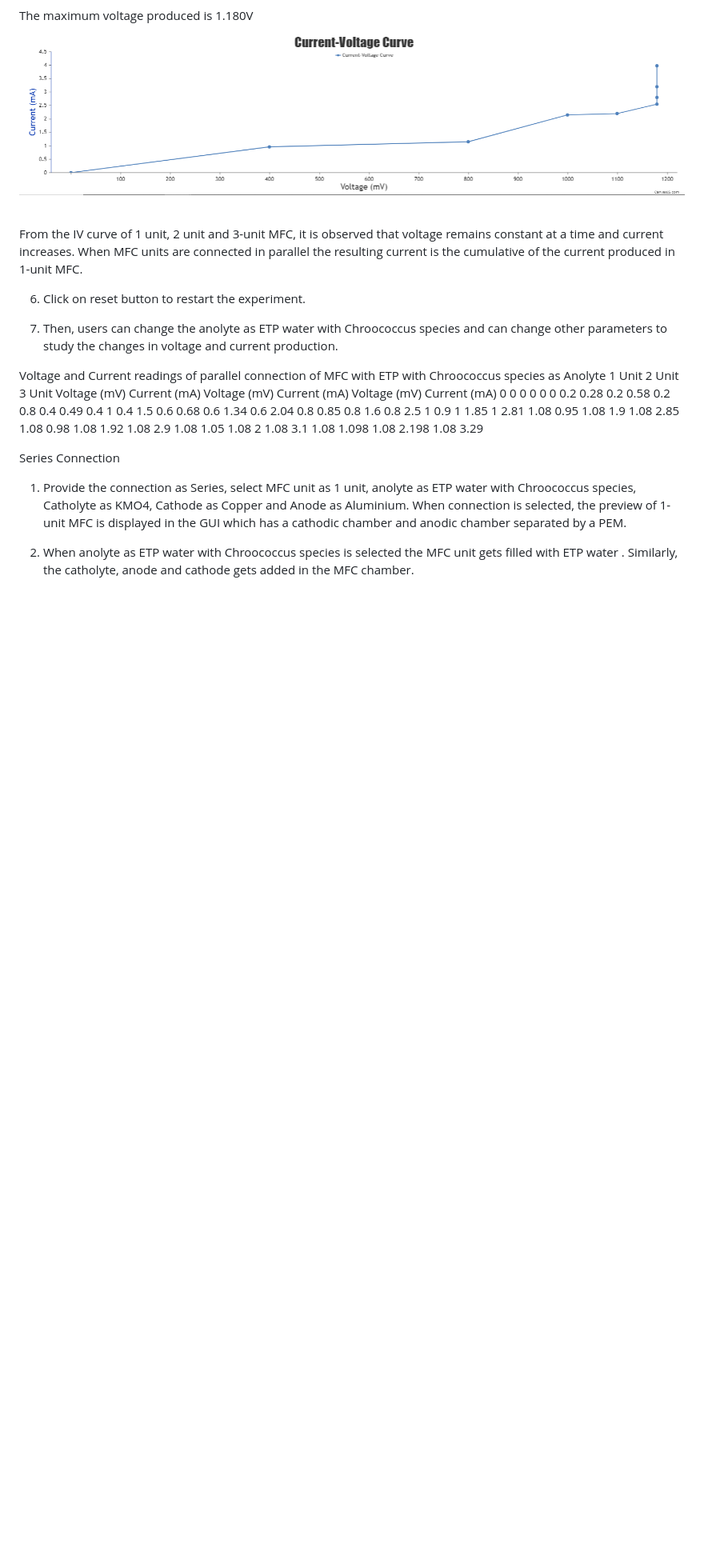
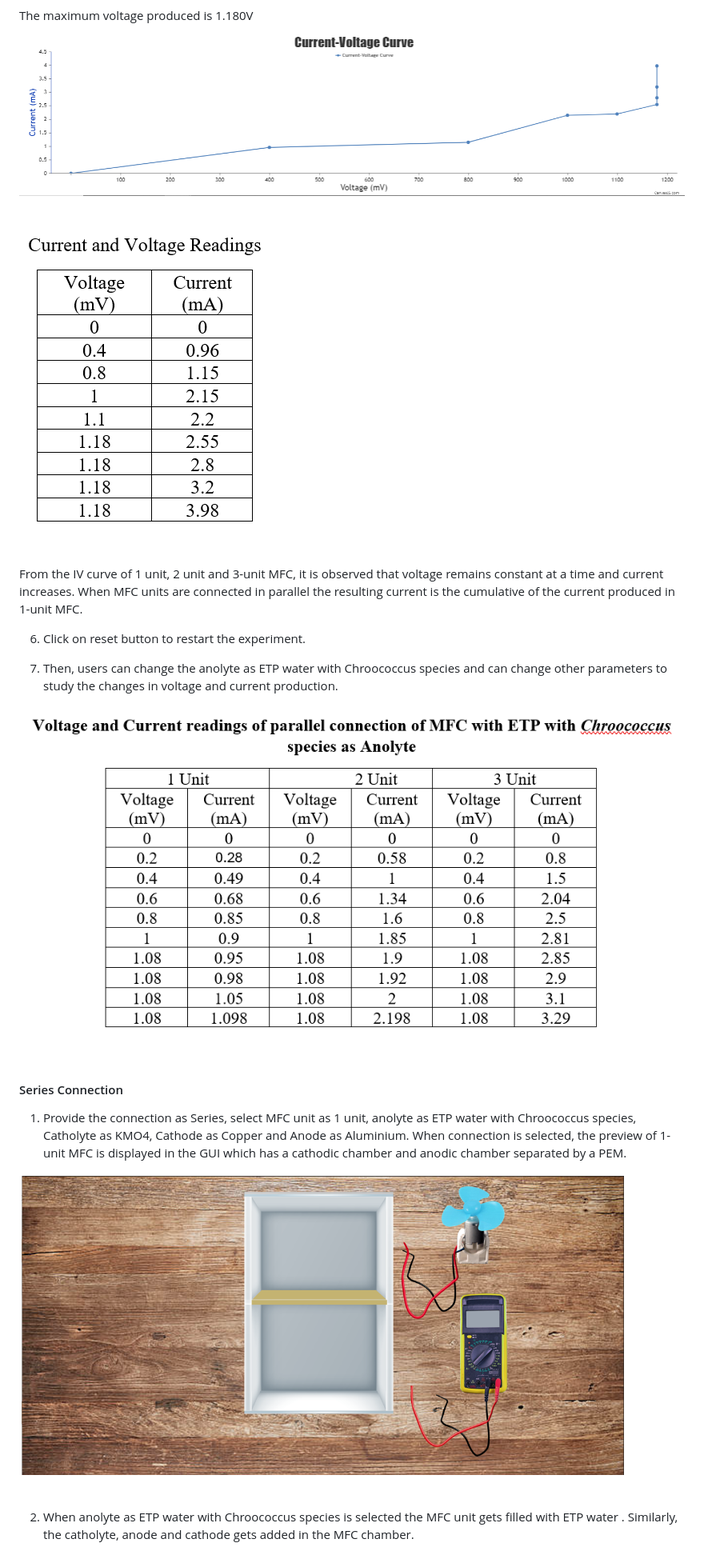
Before and after one commit to virtual-labs/exp-modular-assembly-mfc-au, a Markdown page: experiment/procedure.md, the part around the change printed below. Shown: that part at 80% size. Drawn GitHub-style; blank space fills up the shorter version.

```diff
--- a/experiment/procedure.md
+++ b/experiment/procedure.md
@@ -93,6 +93,11 @@ The maximum voltage produced is 1.180V
 &nbsp;
 
 
+<img src="images/12.png" title="" />
+
+&nbsp;
+
+
 From the IV curve of 1 unit, 2 unit and 3-unit MFC, it is observed that voltage remains constant at a time and current increases. When MFC units are connected in parallel the resulting current is the cumulative of the current produced in 1-unit MFC.
 
 6. Click on reset button to restart the experiment.
@@ -102,30 +107,19 @@ From the IV curve of 1 unit, 2 unit and 3-unit MFC, it is observed that voltage
 
 
 
+<img src="images/13.png" title="" />
+
+&nbsp;
 
 
+#### Series Connection
 
-Voltage and Current readings of parallel connection of MFC with ETP with Chroococcus species as Anolyte
-1 Unit	2 Unit	3 Unit
-Voltage (mV)	Current
-(mA)	Voltage
-(mV)	Current
-(mA)	Voltage
-(mV)	Current
-(mA)
-0	0	0	0	0	0
-0.2	0.28	0.2	0.58	0.2	0.8
-0.4	0.49	0.4	1	0.4	1.5
-0.6	0.68	0.6	1.34	0.6	2.04
-0.8	0.85	0.8	1.6	0.8	2.5
-1	0.9	1	1.85	1	2.81
-1.08	0.95	1.08	1.9	1.08	2.85
-1.08	0.98	1.08	1.92	1.08	2.9
-1.08	1.05	1.08	2	1.08	3.1
-1.08	1.098	1.08	2.198	1.08	3.29
+1. Provide the connection as Series, select MFC unit as 1 unit, anolyte as ETP water with Chroococcus species, Catholyte as KMO4, Cathode as Copper and Anode as Aluminium. When connection is selected, the preview of 1-unit MFC is displayed in the GUI which has a cathodic chamber and anodic chamber separated by a PEM.
 
-Series Connection
-1.	Provide the connection as Series, select MFC unit as 1 unit, anolyte as ETP water with Chroococcus species, Catholyte as KMO4, Cathode as Copper and Anode as Aluminium. When connection is selected, the preview of 1-unit MFC is displayed in the GUI which has a cathodic chamber and anodic chamber separated by a PEM.
+
+<img src="images/14.png" title="" />
+
+&nbsp;
 
 
 2.	When anolyte as ETP water with Chroococcus species is selected the MFC unit gets filled with ETP water . Similarly, the catholyte, anode and cathode gets added in the MFC chamber.
```
Also changed, not shown: other parts of experiment/procedure.md (+24 -45 lines).
